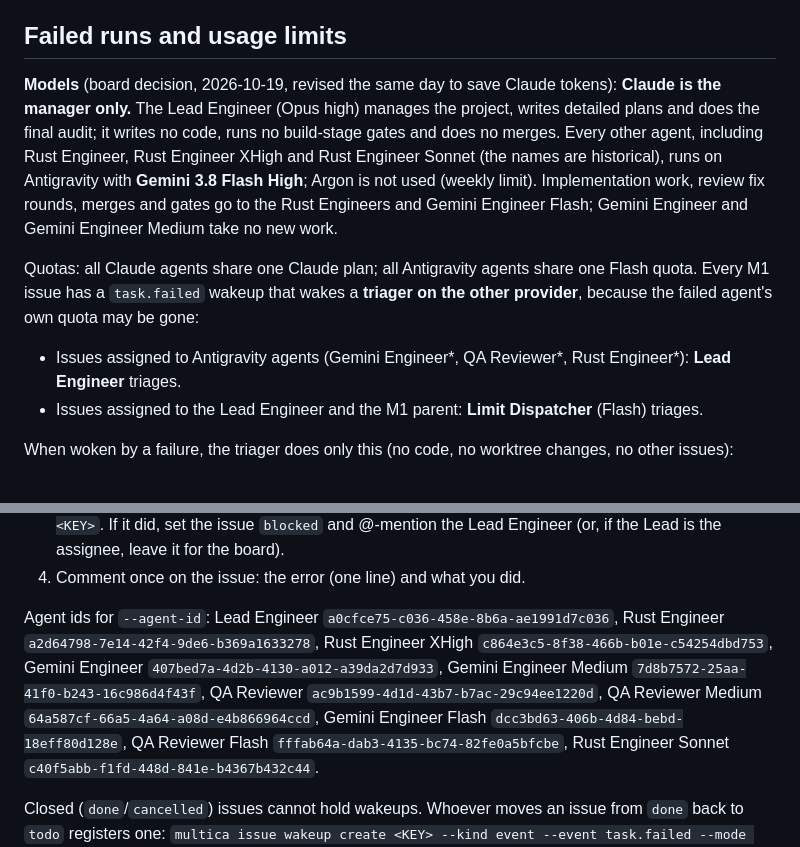
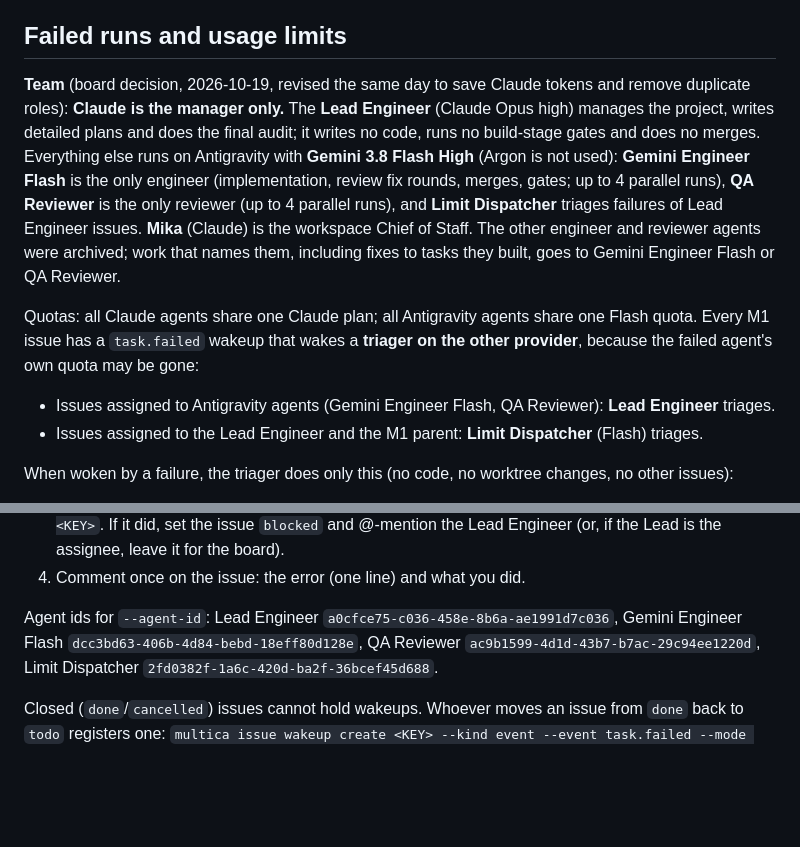
Before and after one commit to narongrit1053/QOR-Quantum-Optics-Room, a Markdown page: docs/agents/GUIDE.md, 2 parts joined by grey strips. GitHub-like rendering; blank space fills up the shorter version.

Commit message:
Guide: one engineer, one reviewer; duplicate agents archived
Co-Authored-By: Claude Opus 5.5 <noreply@anthropic.com>

```diff
--- a/docs/agents/GUIDE.md
+++ b/docs/agents/GUIDE.md
@@ -106,11 +106,11 @@ When woken:
 
 ## Failed runs and usage limits
 
-**Models** (board decision, 2026-10-19, revised the same day to save Claude tokens): **Claude is the manager only.** The Lead Engineer (Opus high) manages the project, writes detailed plans and does the final audit; it writes no code, runs no build-stage gates and does no merges. Every other agent, including Rust Engineer, Rust Engineer XHigh and Rust Engineer Sonnet (the names are historical), runs on Antigravity with **Gemini 3.8 Flash High**; Argon is not used (weekly limit). Implementation work, review fix rounds, merges and gates go to the Rust Engineers and Gemini Engineer Flash; Gemini Engineer and Gemini Engineer Medium take no new work.
+**Team** (board decision, 2026-10-19, revised the same day to save Claude tokens and remove duplicate roles): **Claude is the manager only.** The **Lead Engineer** (Claude Opus high) manages the project, writes detailed plans and does the final audit; it writes no code, runs no build-stage gates and does no merges. Everything else runs on Antigravity with **Gemini 3.8 Flash High** (Argon is not used): **Gemini Engineer Flash** is the only engineer (implementation, review fix rounds, merges, gates; up to 4 parallel runs), **QA Reviewer** is the only reviewer (up to 4 parallel runs), and **Limit Dispatcher** triages failures of Lead Engineer issues. **Mika** (Claude) is the workspace Chief of Staff. The other engineer and reviewer agents were archived; work that names them, including fixes to tasks they built, goes to Gemini Engineer Flash or QA Reviewer.
 
 Quotas: all Claude agents share one Claude plan; all Antigravity agents share one Flash quota. Every M1 issue has a `task.failed` wakeup that wakes a **triager on the other provider**, because the failed agent's own quota may be gone:
 
-- Issues assigned to Antigravity agents (Gemini Engineer\*, QA Reviewer\*, Rust Engineer\*): **Lead Engineer** triages.
+- Issues assigned to Antigravity agents (Gemini Engineer Flash, QA Reviewer): **Lead Engineer** triages.
 - Issues assigned to the Lead Engineer and the M1 parent: **Limit Dispatcher** (Flash) triages.
 
 When woken by a failure, the triager does only this (no code, no worktree changes, no other issues):
@@ -121,7 +121,7 @@ When woken by a failure, the triager does only this (no code, no worktree change
 3. **Any other failure:** if the previous run on this issue did not fail the same way, `multica issue rerun <KEY>`. If it did, set the issue `blocked` and @-mention the Lead Engineer (or, if the Lead is the assignee, leave it for the board).
 4. Comment once on the issue: the error (one line) and what you did.
 
-Agent ids for `--agent-id`: Lead Engineer `a0cfce75-c036-458e-8b6a-ae1991d7c036`, Rust Engineer `a2d64798-7e14-42f4-9de6-b369a1633278`, Rust Engineer XHigh `c864e3c5-8f38-466b-b01e-c54254dbd753`, Gemini Engineer `407bed7a-4d2b-4130-a012-a39da2d7d933`, Gemini Engineer Medium `7d8b7572-25aa-41f0-b243-16c986d4f43f`, QA Reviewer `ac9b1599-4d1d-43b7-b7ac-29c94ee1220d`, QA Reviewer Medium `64a587cf-66a5-4a64-a08d-e4b866964ccd`, Gemini Engineer Flash `dcc3bd63-406b-4d84-bebd-18eff80d128e`, QA Reviewer Flash `fffab64a-dab3-4135-bc74-82fe0a5bfcbe`, Rust Engineer Sonnet `c40f5abb-f1fd-448d-841e-b4367b432c44`.
+Agent ids for `--agent-id`: Lead Engineer `a0cfce75-c036-458e-8b6a-ae1991d7c036`, Gemini Engineer Flash `dcc3bd63-406b-4d84-bebd-18eff80d128e`, QA Reviewer `ac9b1599-4d1d-43b7-b7ac-29c94ee1220d`, Limit Dispatcher `2fd0382f-1a6c-420d-ba2f-36bcef45d688`.
 
 Closed (`done`/`cancelled`) issues cannot hold wakeups. Whoever moves an issue from `done` back to `todo` registers one: `multica issue wakeup create <KEY> --kind event --event task.failed --mode continuous --agent-id <triager id> --instruction "A run on this issue failed. Triage it as the guide's 'Failed runs and usage limits' section says."` (triager: Lead Engineer for Antigravity assignees, Limit Dispatcher `2fd0382f-1a6c-420d-ba2f-36bcef45d688` for Lead Engineer issues).
 
```
